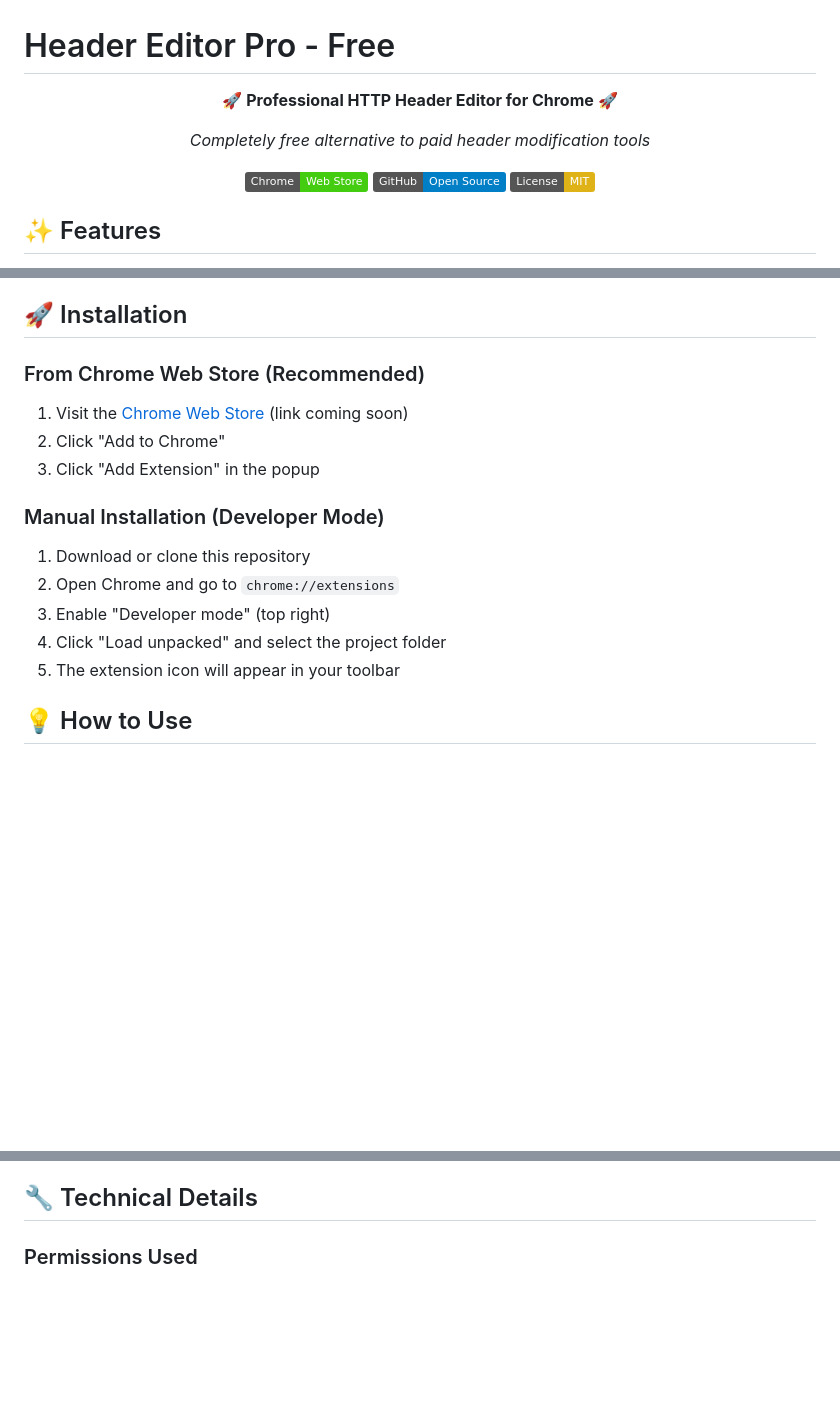
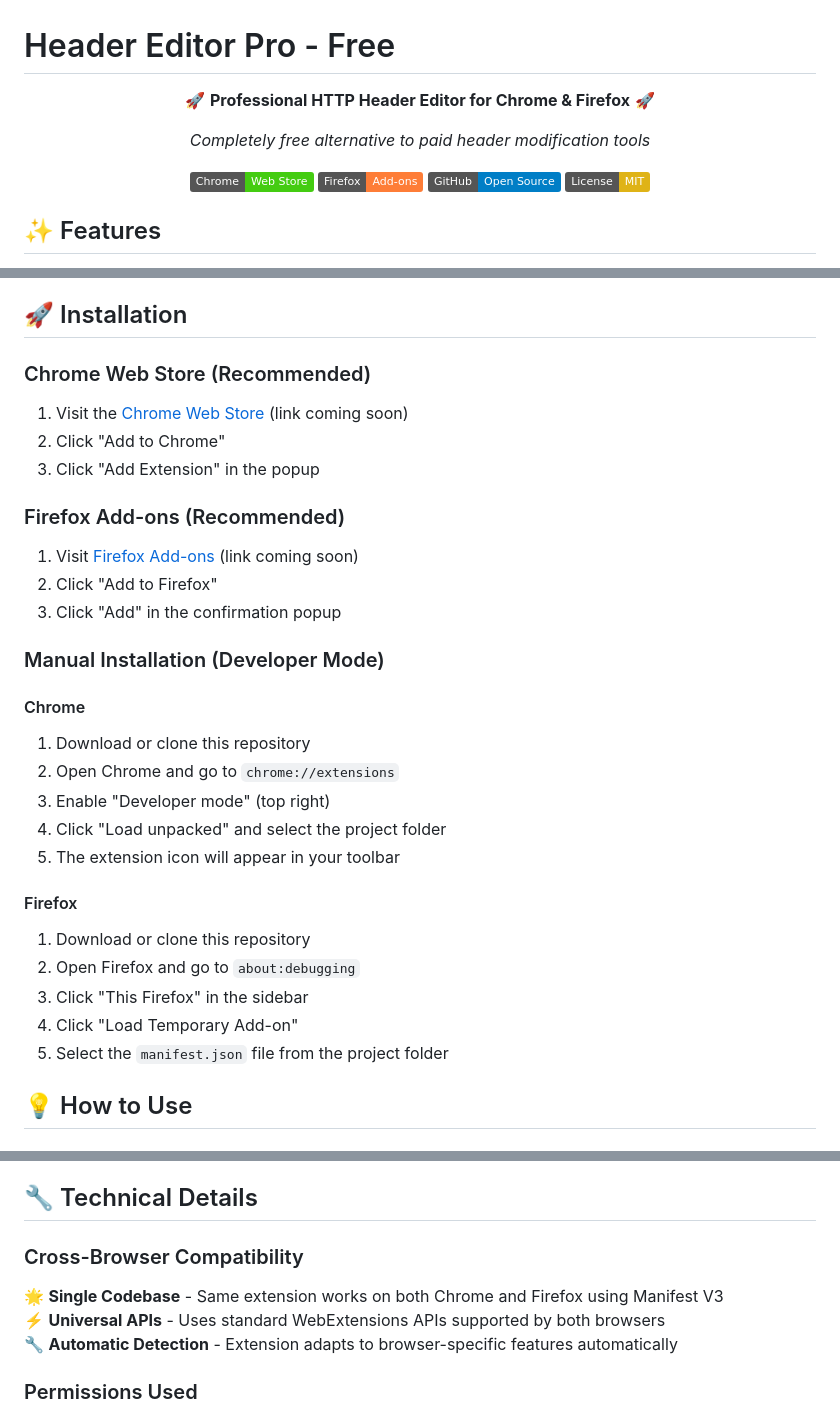
Before and after one commit to testacode/header-editor-pro-free, a Markdown page: README.md, 3 parts joined by grey strips. Drawn GitHub-style; badges without logos; blank space fills up the shorter version.

Commit message:
feat: add firefox cross-browser compatibility
  - Update manifest.json with browser_specific_settings for firefox
  - Add firefox installation instructions to README
  - Update workflow documentation for both chrome and firefox stores
  - Single codebase now works on both browsers using manifest v3

```diff
--- a/README.md
+++ b/README.md
@@ -2,11 +2,12 @@
 
 <div align="center">
 
-🚀 **Professional HTTP Header Editor for Chrome** 🚀
+🚀 **Professional HTTP Header Editor for Chrome & Firefox** 🚀
 
 *Completely free alternative to paid header modification tools*
 
 [![Chrome Web Store](https://img.shields.io/badge/Chrome-Web%20Store-brightgreen?logo=googlechrome&logoColor=white)]()
+[![Firefox Add-ons](https://img.shields.io/badge/Firefox-Add--ons-orange?logo=firefox&logoColor=white)]()
 [![GitHub](https://img.shields.io/badge/GitHub-Open%20Source-blue?logo=github&logoColor=white)](https://github.com/testacode/header-editor-pro-free)
 [![License](https://img.shields.io/badge/License-MIT-yellow.svg)]()
 
@@ -42,17 +43,31 @@
 
 ## 🚀 Installation
 
-### From Chrome Web Store (Recommended)
+### Chrome Web Store (Recommended)
 1. Visit the [Chrome Web Store](#) (link coming soon)
 2. Click "Add to Chrome"
 3. Click "Add Extension" in the popup
 
+### Firefox Add-ons (Recommended)
+1. Visit [Firefox Add-ons](#) (link coming soon)
+2. Click "Add to Firefox"
+3. Click "Add" in the confirmation popup
+
 ### Manual Installation (Developer Mode)
+
+#### Chrome
 1. Download or clone this repository
 2. Open Chrome and go to `chrome://extensions`
 3. Enable "Developer mode" (top right)
 4. Click "Load unpacked" and select the project folder
 5. The extension icon will appear in your toolbar
+
+#### Firefox
+1. Download or clone this repository
+2. Open Firefox and go to `about:debugging`
+3. Click "This Firefox" in the sidebar
+4. Click "Load Temporary Add-on"
+5. Select the `manifest.json` file from the project folder
 
 ## 💡 How to Use
 
@@ -81,6 +96,11 @@
 - **Quick add**: "+" button to add request headers
 
 ## 🔧 Technical Details
+
+### Cross-Browser Compatibility
+🌟 **Single Codebase** - Same extension works on both Chrome and Firefox using Manifest V3
+⚡ **Universal APIs** - Uses standard WebExtensions APIs supported by both browsers
+🔧 **Automatic Detection** - Extension adapts to browser-specific features automatically
 
 ### Permissions Used
 - **declarativeNetRequest**: Modify HTTP headers efficiently
```
Also changed, not shown: .github/README.md (+9 -2 lines).
